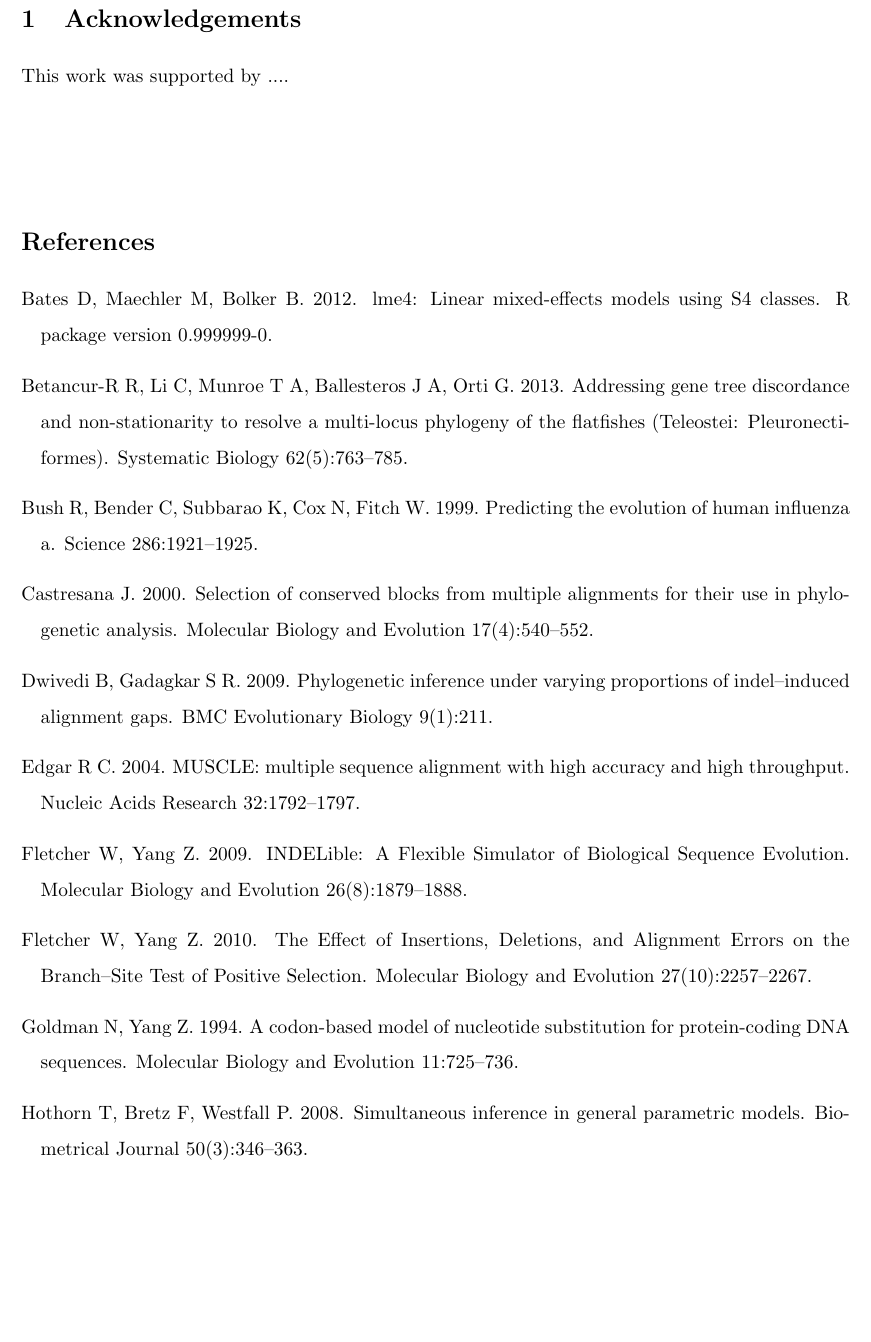
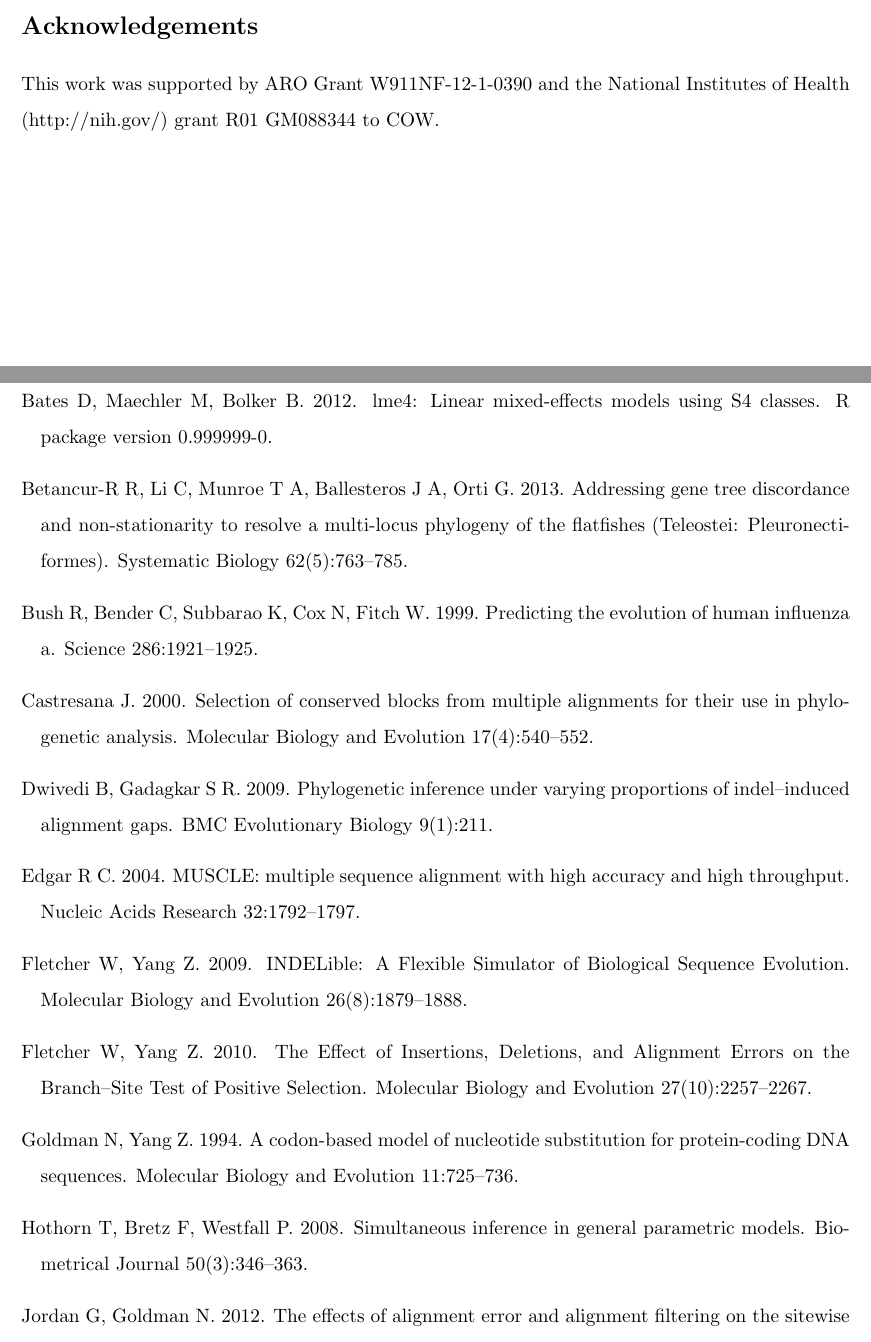
Before and after one commit to sjspielman/alignment_filtering, a LaTeX paper (Manuscript/alnpaper.tex): part of page 16 of 23 before the commit and two parts of pages 15 and 18 of 23 after it, the two joined at a grey line, cut so that both start at the same text, the shorter picture padded with empty space. Compiled offline with pdfLaTeX.

Commit message:
Added funding

```diff
--- a/Manuscript/alnpaper.tex
+++ b/Manuscript/alnpaper.tex
@@ -185,8 +185,8 @@ We then compared resulting positive-selection inferences for each alignment to i
 Statistics were performed using Python and R. Linear modeling was conducted using the R package lme4 \citep{Bates2012}. We inferred effect magnitudes and significance and corrected for multiple testing using the R multcomp package's glht() function with default settings \citep{Hothorn2008}. All code used is available at https://github.com/clauswilke/alignment\underline{\hspace*{0.2cm}}filtering.
 
 
-\section{Acknowledgements}
-This work was supported by ....
+\section*{Acknowledgements}
+This work was supported by ARO Grant W911NF-12-1-0390 and the National Institutes of Health (http://nih.gov/) grant R01 GM088344 to COW.
 
 
 \begin{figure*}[H]
```
Also changed, not shown: Manuscript/alnpaper.pdf, Manuscript/alnpaper.tex (6 more changed lines).
